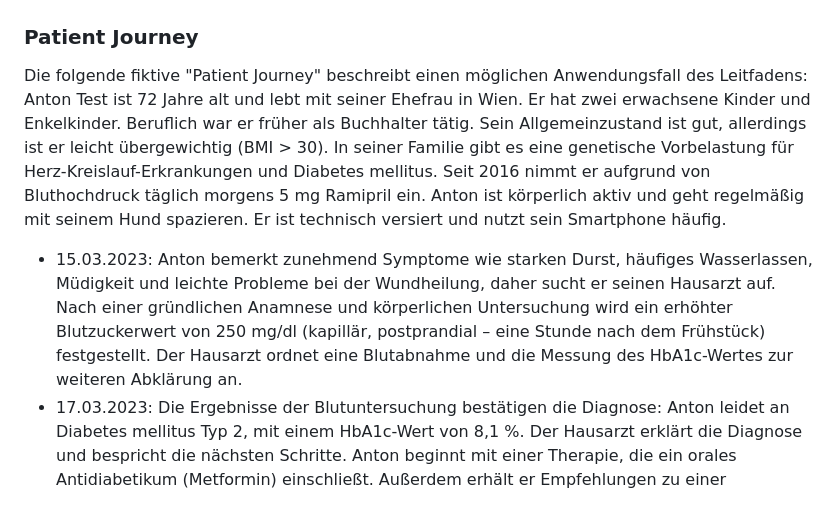
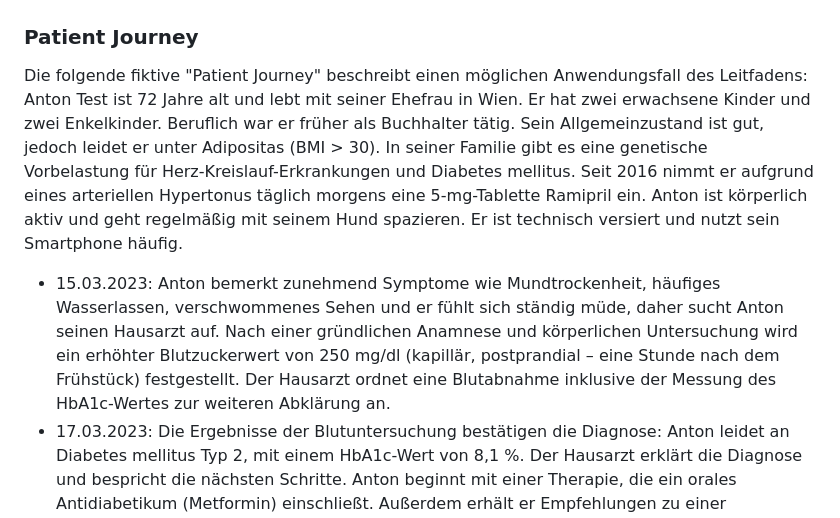
Before and after one commit to HL7Austria/ELGA-IV-Diabetes-R4, a Markdown page: input/pagecontent/anwendungsfaelle.md, the part around one of its changes. Rendered like a GitHub page.

Commit message:
Update content

```diff
--- a/input/pagecontent/anwendungsfaelle.md
+++ b/input/pagecontent/anwendungsfaelle.md
@@ -5,6 +5,6 @@
 
 ### Patient Journey
 Die folgende fiktive "Patient Journey" beschreibt einen möglichen Anwendungsfall des Leitfadens:
-Anton Test ist 72 Jahre alt und lebt mit seiner Ehefrau in Wien. Er hat zwei erwachsene Kinder und Enkelkinder. Beruflich war er früher als Buchhalter tätig. Sein Allgemeinzustand ist gut, allerdings ist er leicht übergewichtig (BMI > 30). In seiner Familie gibt es eine genetische Vorbelastung für Herz-Kreislauf-Erkrankungen und Diabetes mellitus. Seit 2016 nimmt er aufgrund von Bluthochdruck täglich morgens 5 mg Ramipril ein. Anton ist körperlich aktiv und geht regelmäßig mit seinem Hund spazieren. Er ist technisch versiert und nutzt sein Smartphone häufig.
--	15.03.2023: Anton bemerkt zunehmend Symptome wie starken Durst, häufiges Wasserlassen, Müdigkeit und leichte Probleme bei der Wundheilung, daher sucht er seinen Hausarzt auf. Nach einer gründlichen Anamnese und körperlichen Untersuchung wird ein erhöhter Blutzuckerwert von 250 mg/dl (kapillär, postprandial – eine Stunde nach dem Frühstück) festgestellt. Der Hausarzt ordnet eine Blutabnahme und die Messung des HbA1c-Wertes zur weiteren Abklärung an.
+Anton Test ist 72 Jahre alt und lebt mit seiner Ehefrau in Wien. Er hat zwei erwachsene Kinder und zwei Enkelkinder. Beruflich war er früher als Buchhalter tätig. Sein Allgemeinzustand ist gut, jedoch leidet er unter Adipositas (BMI > 30). In seiner Familie gibt es eine genetische Vorbelastung für Herz-Kreislauf-Erkrankungen und Diabetes mellitus. Seit 2016 nimmt er aufgrund eines arteriellen Hypertonus täglich morgens eine 5-mg-Tablette Ramipril ein. Anton ist körperlich aktiv und geht regelmäßig mit seinem Hund spazieren. Er ist technisch versiert und nutzt sein Smartphone häufig.
+-	15.03.2023: Anton bemerkt zunehmend Symptome wie Mundtrockenheit, häufiges Wasserlassen, verschwommenes Sehen und er fühlt sich ständig müde, daher sucht Anton seinen Hausarzt auf. Nach einer gründlichen Anamnese und körperlichen Untersuchung wird ein erhöhter Blutzuckerwert von 250 mg/dl (kapillär, postprandial – eine Stunde nach dem Frühstück) festgestellt. Der Hausarzt ordnet eine Blutabnahme inklusive der Messung des HbA1c-Wertes zur weiteren Abklärung an.
 -	17.03.2023: Die Ergebnisse der Blutuntersuchung bestätigen die Diagnose: Anton leidet an Diabetes mellitus Typ 2, mit einem HbA1c-Wert von 8,1 %. Der Hausarzt erklärt die Diagnose und bespricht die nächsten Schritte. Anton beginnt mit einer Therapie, die ein orales Antidiabetikum (Metformin) einschließt. Außerdem erhält er Empfehlungen zu einer Ernährungsumstellung, Gewichtsreduktion und regelmäßiger Bewegung. Zur besseren Kontrolle seiner Blutzuckerwerte wird Anton gebeten, diese mindestens dreimal täglich mithilfe eines Blutzuckermessgeräts zu überprüfen.
```
Also changed, not shown: other parts of input/pagecontent/anwendungsfaelle.md (+1 -1 lines).
